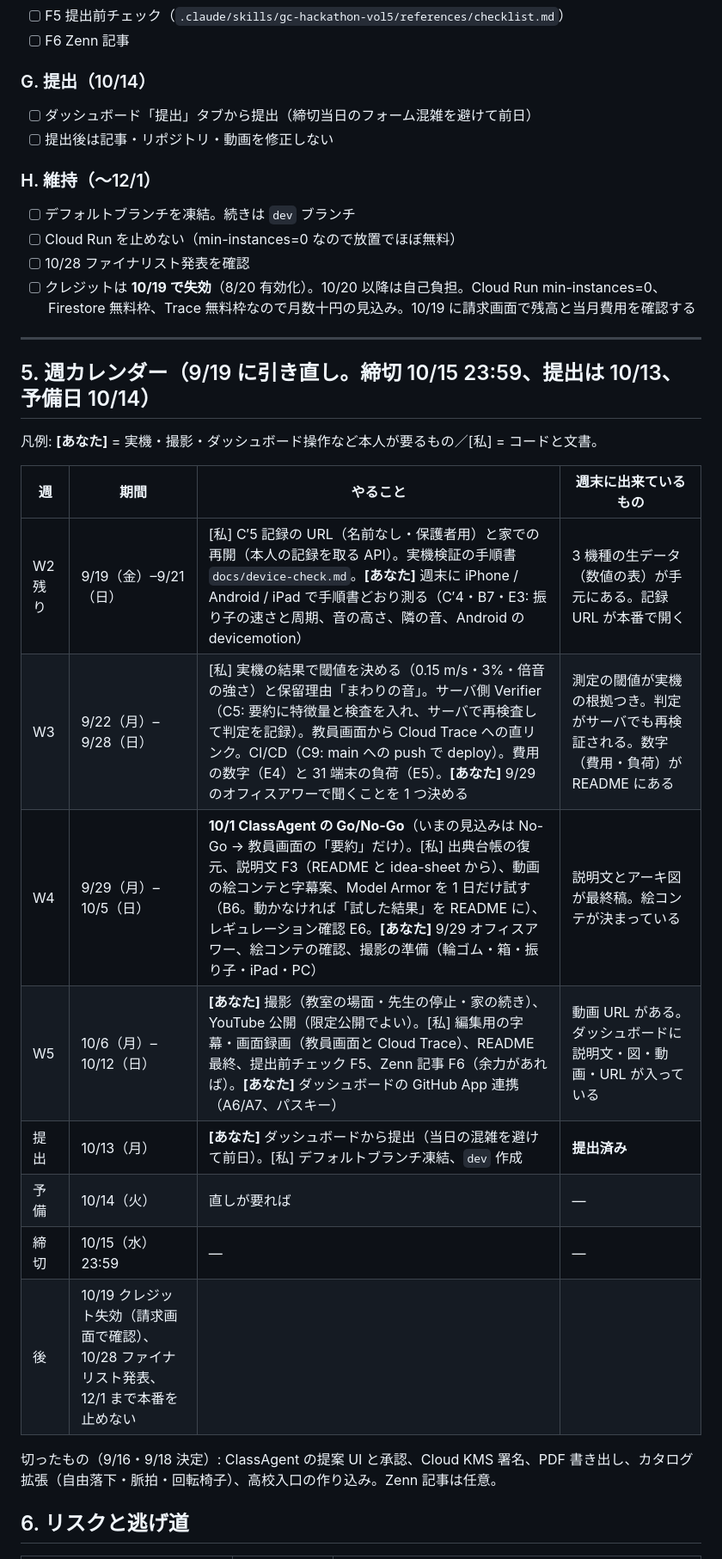
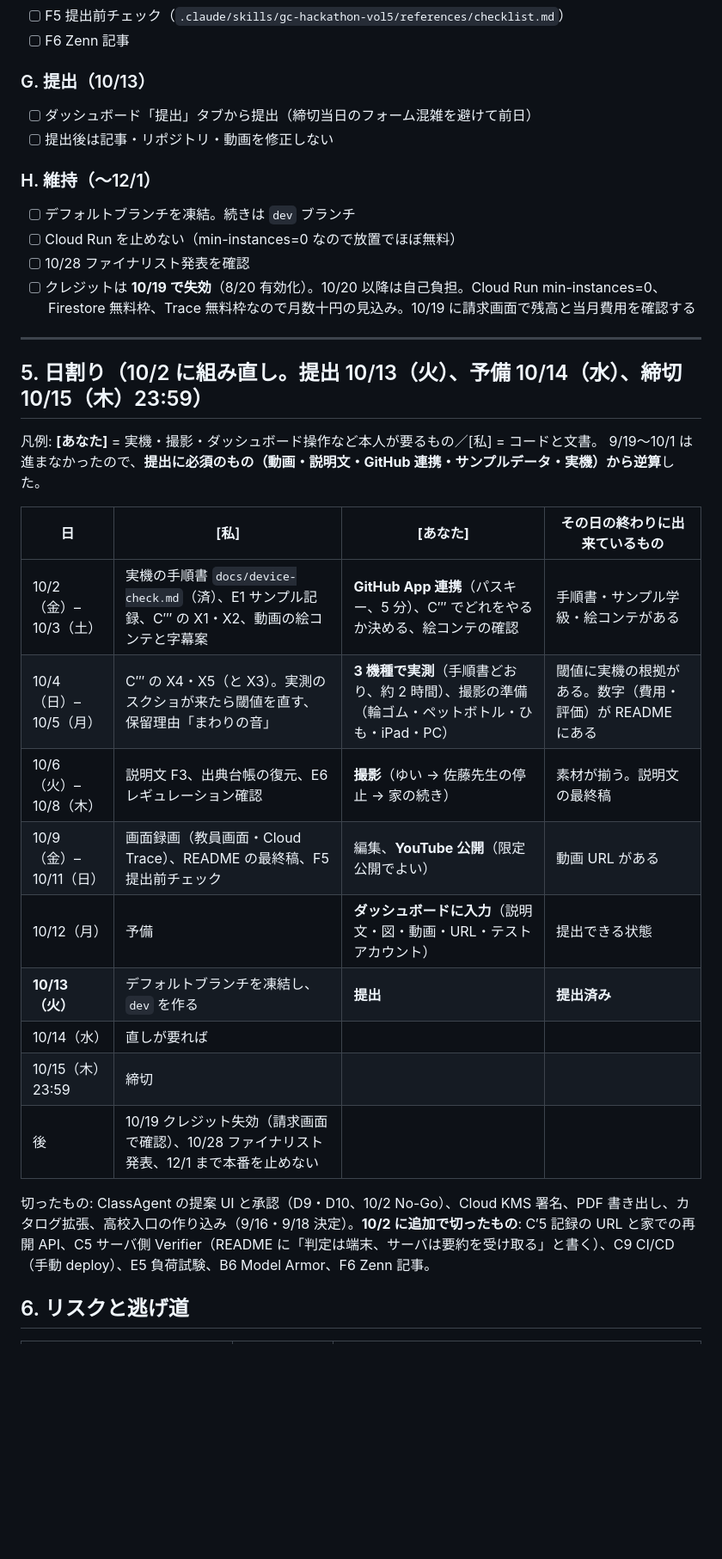
Before and after one commit to nvidia9875/phonelab, a Markdown page: flow.md, the part around one of its changes. Shown at 86% size. GitHub-like rendering; blank space fills up the shorter version.

Commit message:
docs: 10/2 に提出までの日割りを組み直し、実機検証の手順書と AI エージェント機能の候補（C‴）を足す
Co-Authored-By: Claude Opus 5.5 (1M context) <noreply@anthropic.com>

```diff
--- a/flow.md
+++ b/flow.md
@@ -358,7 +375,7 @@ flowchart LR
 - [ ] F5 提出前チェック（`.claude/skills/gc-hackathon-vol5/references/checklist.md`）
 - [ ] F6 Zenn 記事
 
-### G. 提出（10/14）
+### G. 提出（10/13）
 
 - [ ] ダッシュボード「提出」タブから提出（締切当日のフォーム混雑を避けて前日）
 - [ ] 提出後は記事・リポジトリ・動画を修正しない
@@ -372,22 +389,24 @@ flowchart LR
 
 ---
 
-## 5. 週カレンダー（9/19 に引き直し。締切 10/15 23:59、提出は 10/13、予備日 10/14）
+## 5. 日割り（10/2 に組み直し。提出 10/13（火）、予備 10/14（水）、締切 10/15（木）23:59）
 
 凡例: **[あなた]** = 実機・撮影・ダッシュボード操作など本人が要るもの／[私] = コードと文書。
+9/19〜10/1 は進まなかったので、**提出に必須のもの（動画・説明文・GitHub 連携・サンプルデータ・実機）から逆算**した。
 
-| 週 | 期間 | やること | 週末に出来ているもの |
+| 日 | [私] | **[あなた]** | その日の終わりに出来ているもの |
 |---|---|---|---|
-| W2 残り | 9/19（金）–9/21（日） | [私] C′5 記録の URL（名前なし・保護者用）と家での再開（本人の記録を取る API）。実機検証の手順書 `docs/device-check.md`。**[あなた]** 週末に iPhone / Android / iPad で手順書どおり測る（C′4・B7・E3: 振り子の速さと周期、音の高さ、隣の音、Android の devicemotion） | 3 機種の生データ（数値の表）が手元にある。記録 URL が本番で開く |
-| W3 | 9/22（月）–9/28（日） | [私] 実機の結果で閾値を決める（0.15 m/s・3%・倍音の強さ）と保留理由「まわりの音」。サーバ側 Verifier（C5: 要約に特徴量と検査を入れ、サーバで再検査して判定を記録）。教員画面から Cloud Trace への直リンク。CI/CD（C9: main への push で deploy）。費用の数字（E4）と 31 端末の負荷（E5）。**[あなた]** 9/29 のオフィスアワーで聞くことを 1 つ決める | 測定の閾値が実機の根拠つき。判定がサーバでも再検証される。数字（費用・負荷）が README にある |
-| W4 | 9/29（月）–10/5（日） | **10/1 ClassAgent の Go/No-Go**（いまの見込みは No-Go → 教員画面の「要約」だけ）。[私] 出典台帳の復元、説明文 F3（README と idea-sheet から）、動画の絵コンテと字幕案、Model Armor を 1 日だけ試す（B6。動かなければ「試した結果」を README に）、レギュレーション確認 E6。**[あなた]** 9/29 オフィスアワー、絵コンテの確認、撮影の準備（輪ゴム・箱・振り子・iPad・PC） | 説明文とアーキ図が最終稿。絵コンテが決まっている |
-| W5 | 10/6（月）–10/12（日） | **[あなた]** 撮影（教室の場面・先生の停止・家の続き）、YouTube 公開（限定公開でよい）。[私] 編集用の字幕・画面録画（教員画面と Cloud Trace）、README 最終、提出前チェック F5、Zenn 記事 F6（余力があれば）。**[あなた]** ダッシュボードの GitHub App 連携（A6/A7、パスキー） | 動画 URL がある。ダッシュボードに説明文・図・動画・URL が入っている |
-| 提出 | 10/13（月） | **[あなた]** ダッシュボードから提出（当日の混雑を避けて前日）。[私] デフォルトブランチ凍結、`dev` 作成 | **提出済み** |
-| 予備 | 10/14（火） | 直しが要れば | — |
-| 締切 | 10/15（水）23:59 | — | — |
+| 10/2（金）–10/3（土） | 実機の手順書 `docs/device-check.md`（済）、E1 サンプル記録、C‴ の X1・X2、動画の絵コンテと字幕案 | **GitHub App 連携**（パスキー、5 分）、C‴ でどれをやるか決める、絵コンテの確認 | 手順書・サンプル学級・絵コンテがある |
+| 10/4（日）–10/5（月） | C‴ の X4・X5（と X3）。実測のスクショが来たら閾値を直す、保留理由「まわりの音」 | **3 機種で実測**（手順書どおり、約 2 時間）、撮影の準備（輪ゴム・ペットボトル・ひも・iPad・PC） | 閾値に実機の根拠がある。数字（費用・評価）が README にある |
+| 10/6（火）–10/8（木） | 説明文 F3、出典台帳の復元、E6 レギュレーション確認 | **撮影**（ゆい → 佐藤先生の停止 → 家の続き） | 素材が揃う。説明文の最終稿 |
+| 10/9（金）–10/11（日） | 画面録画（教員画面・Cloud Trace）、README の最終稿、F5 提出前チェック | 編集、**YouTube 公開**（限定公開でよい） | 動画 URL がある |
+| 10/12（月） | 予備 | **ダッシュボードに入力**（説明文・図・動画・URL・テストアカウント） | 提出できる状態 |
+| **10/13（火）** | デフォルトブランチを凍結し、`dev` を作る | **提出** | **提出済み** |
+| 10/14（水） | 直しが要れば | | |
+| 10/15（木）23:59 | 締切 | | |
 | 後 | 10/19 クレジット失効（請求画面で確認）、10/28 ファイナリスト発表、12/1 まで本番を止めない | | |
 
-切ったもの（9/16・9/18 決定）: ClassAgent の提案 UI と承認、Cloud KMS 署名、PDF 書き出し、カタログ拡張（自由落下・脈拍・回転椅子）、高校入口の作り込み。Zenn 記事は任意。
+切ったもの: ClassAgent の提案 UI と承認（D9・D10、10/2 No-Go）、Cloud KMS 署名、PDF 書き出し、カタログ拡張、高校入口の作り込み（9/16・9/18 決定）。**10/2 に追加で切ったもの**: C′5 記録の URL と家での再開 API、C5 サーバ側 Verifier（README に「判定は端末、サーバは要約を受け取る」と書く）、C9 CI/CD（手動 deploy）、E5 負荷試験、B6 Model Armor、F6 Zenn 記事。
 
 ## 6. リスクと逃げ道
 
```
Also changed, not shown: other parts of flow.md (+26 -9 lines), docs/device-check.md (added, +89 -0 lines).
